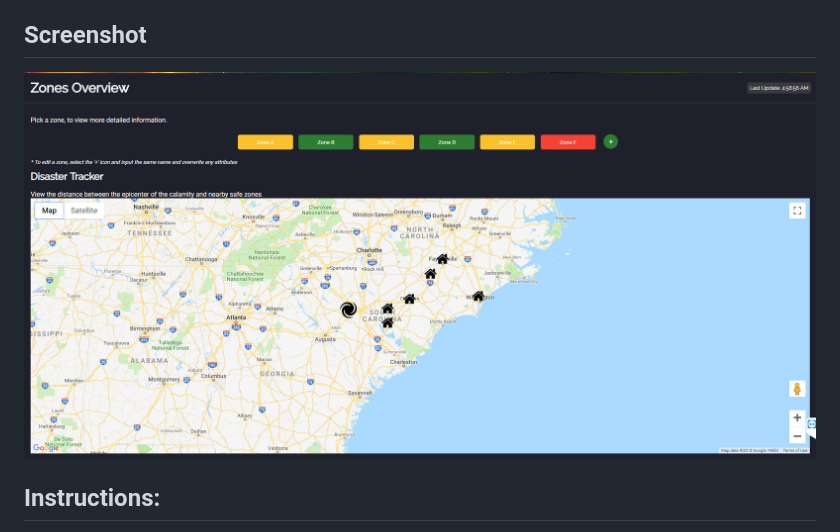
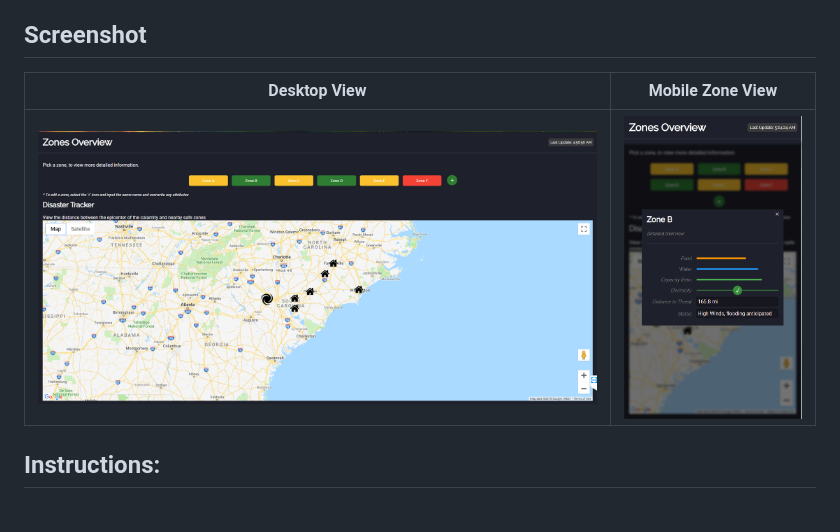
Before and after one commit to tvdaredevil/EMS-Dashboard, a Markdown page: README.md, the part around the change. Drawn GitHub-style; pictures changed too: screenshots/phone-modal.png (added).

Commit message:
Added another screenshot, finalized docs

```diff
--- a/README.md
+++ b/README.md
@@ -37,7 +37,9 @@ Let's apply this app to the ***Hurricane Florence***. The web app allows for tra
 The collective reporting of every manager can be viewed by a person at the top of the chain of command in charge of the emergency operations. So for example, the director of FEMA can view the needs and status of every zone without having to answer phone calls and replying to emails!
 
 ## Screenshot
-![SafeZone - Desktop View](/screenshots/desktop.png "SafeZone - Desktop View")
+**Desktop View** | **Mobile Zone View**
+--- | ---
+![SafeZone - Desktop View](/screenshots/desktop.png "SafeZone - Desktop View") | ![SafeZone - Mobile Zone View](/screenshots/phone-modal.png "SafeZone - Mobile Zone View")
 
 ## Instructions:
 - Upon loading the front page, the user is greeted by a screen that has a panel for zone setup and a panel on the lower with a map showing the eye of the storm relative to the safe zones.
```
